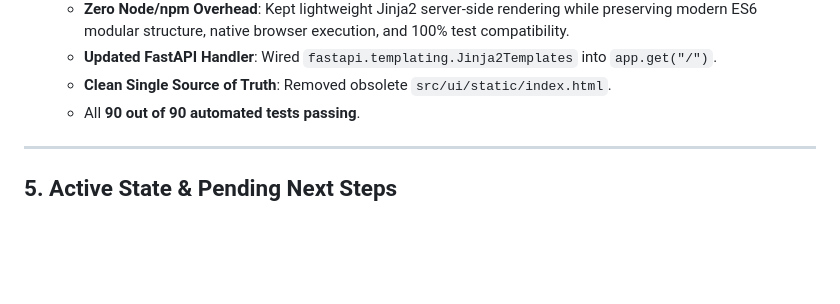
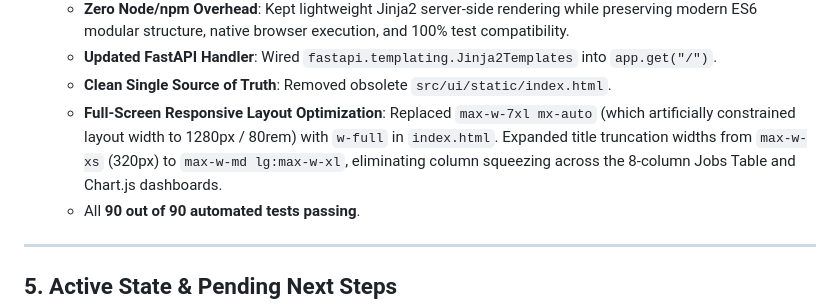
Before and after one commit to raju-rangan/tts-demo, a Markdown page: memory.md, the part around the change. Rendered like a GitHub page; blank space fills up the shorter version.

Commit message:
docs: record full-screen layout optimization in memory.md

```diff
--- a/memory.md
+++ b/memory.md
@@ -132,6 +132,7 @@
   - **Zero Node/npm Overhead**: Kept lightweight Jinja2 server-side rendering while preserving modern ES6 modular structure, native browser execution, and 100% test compatibility.
   - **Updated FastAPI Handler**: Wired `fastapi.templating.Jinja2Templates` into `app.get("/")`.
   - **Clean Single Source of Truth**: Removed obsolete `src/ui/static/index.html`.
+  - **Full-Screen Responsive Layout Optimization**: Replaced `max-w-7xl mx-auto` (which artificially constrained layout width to 1280px / 80rem) with `w-full` in `index.html`. Expanded title truncation widths from `max-w-xs` (320px) to `max-w-md lg:max-w-xl`, eliminating column squeezing across the 8-column Jobs Table and Chart.js dashboards.
   - All **90 out of 90 automated tests passing**.
 
 ---
```
